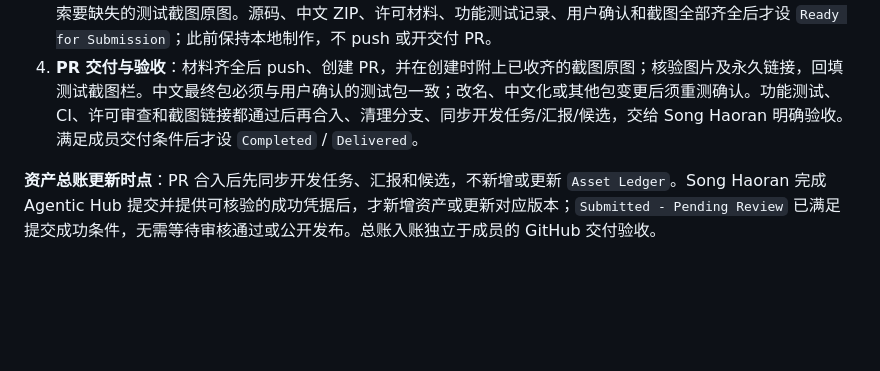
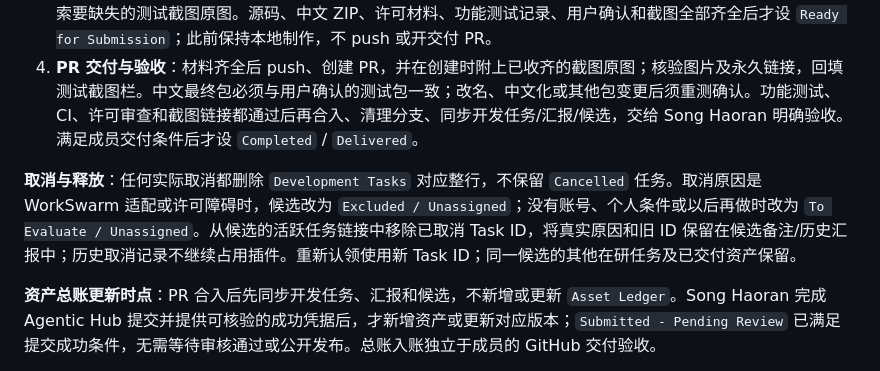
Before and after one commit to LasVie/agentic-hub-plugins, a Markdown page: README.md, the part around the change. Rendered like a GitHub page; blank space fills up the shorter version.

Commit message:
chore: align README.md with cancellation cleanup

```diff
--- a/README.md
+++ b/README.md
@@ -29,6 +29,8 @@ python tools/asset_release.py check-repo
 3. **用户测试与收齐材料**：提供中文测试包、安装步骤、版本和哈希，等待用户明确测试完成且问题解决，随后主动索要缺失的测试截图原图。源码、中文 ZIP、许可材料、功能测试记录、用户确认和截图全部齐全后才设 `Ready for Submission`；此前保持本地制作，不 push 或开交付 PR。
 4. **PR 交付与验收**：材料齐全后 push、创建 PR，并在创建时附上已收齐的截图原图；核验图片及永久链接，回填测试截图栏。中文最终包必须与用户确认的测试包一致；改名、中文化或其他包变更后须重测确认。功能测试、CI、许可审查和截图链接都通过后再合入、清理分支、同步开发任务/汇报/候选，交给 Song Haoran 明确验收。满足成员交付条件后才设 `Completed` / `Delivered`。
 
+**取消与释放**：任何实际取消都删除 `Development Tasks` 对应整行，不保留 `Cancelled` 任务。取消原因是 WorkSwarm 适配或许可障碍时，候选改为 `Excluded / Unassigned`；没有账号、个人条件或以后再做时改为 `To Evaluate / Unassigned`。从候选的活跃任务链接中移除已取消 Task ID，将真实原因和旧 ID 保留在候选备注/历史汇报中；历史取消记录不继续占用插件。重新认领使用新 Task ID；同一候选的其他在研任务及已交付资产保留。
+
 **资产总账更新时点**：PR 合入后先同步开发任务、汇报和候选，不新增或更新 `Asset Ledger`。Song Haoran 完成 Agentic Hub 提交并提供可核验的成功凭据后，才新增资产或更新对应版本；`Submitted - Pending Review` 已满足提交成功条件，无需等待审核通过或公开发布。总账入账独立于成员的 GitHub 交付验收。
 
 `Development Tasks` 与关联 `Progress Reports` 只追踪具体插件的开发和修改。纯规则、文档、工具、CI 等仓库维护只在 GitHub PR 留痕，不创建插件任务、汇报或候选/资产记录，也不适用插件用户测试门槛。本仓维护 PR 同样在合入后清理对应临时分支。
```
